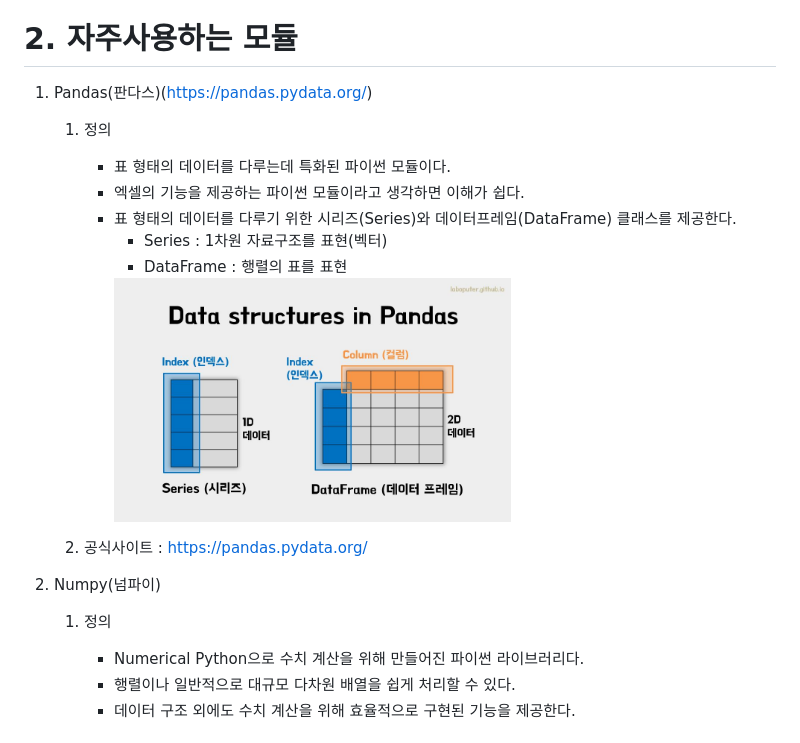
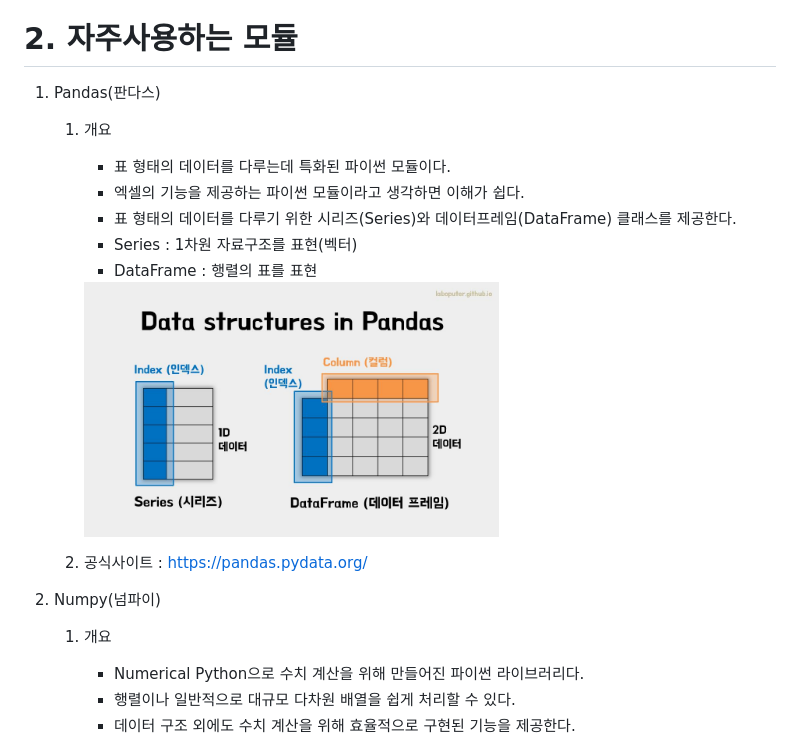
Before and after one commit to darakoo/darakoo.github.io, a Markdown page: python/section18.md, the part around the change. GitHub-like rendering.

```diff
--- a/python/section18.md
+++ b/python/section18.md
@@ -12,20 +12,20 @@
 	- 데이터 분석 및 결과 공유
 
 # 2. 자주사용하는 모듈
-1. Pandas(판다스)(https://pandas.pydata.org/)
-	1. 정의
+1. Pandas(판다스)
+	1. 개요
 		- 표 형태의 데이터를 다루는데 특화된 파이썬 모듈이다.
 		- 엑셀의 기능을 제공하는 파이썬 모듈이라고 생각하면 이해가 쉽다.
 		- 표 형태의 데이터를 다루기 위한 시리즈(Series)와 데이터프레임(DataFrame) 클래스를 제공한다.
-			- Series : 1차원 자료구조를 표현(벡터)
-			- DataFrame : 행렬의 표를 표현
-			<img src="/img/python/pandas.jpg" width="60%" height="60%">
+		- Series : 1차원 자료구조를 표현(벡터)
+		- DataFrame : 행렬의 표를 표현
+		<img src="/img/python/pandas.jpg" width="60%" height="60%">
 
 	2. 공식사이트 : [https://pandas.pydata.org/](https://pandas.pydata.org/)
 
 
 2. Numpy(넘파이)
-	1. 정의
+	1. 개요
 		- Numerical Python으로 수치 계산을 위해 만들어진 파이썬 라이브러리다.
 		- 행렬이나 일반적으로 대규모 다차원 배열을 쉽게 처리할 수 있다.
 		- 데이터 구조 외에도 수치 계산을 위해 효율적으로 구현된 기능을 제공한다.
```
